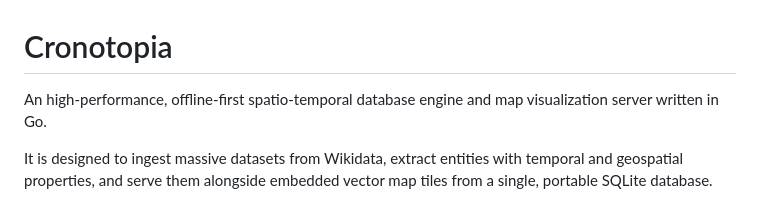
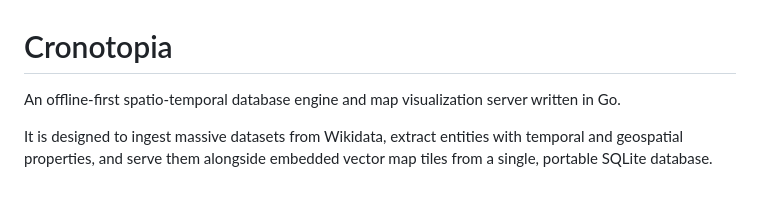
Before and after one commit to eja/cronotopia, a Markdown page: README.md, the part around the change. GitHub-like rendering.

```diff
--- a/README.md
+++ b/README.md
@@ -1,6 +1,6 @@
 # Cronotopia
 
-An high-performance, offline-first spatio-temporal database engine and map visualization server written in Go.
+An offline-first spatio-temporal database engine and map visualization server written in Go.
 
 It is designed to ingest massive datasets from Wikidata, extract entities with temporal and geospatial properties, and serve them alongside embedded vector map tiles from a single, portable SQLite database.
 
```
